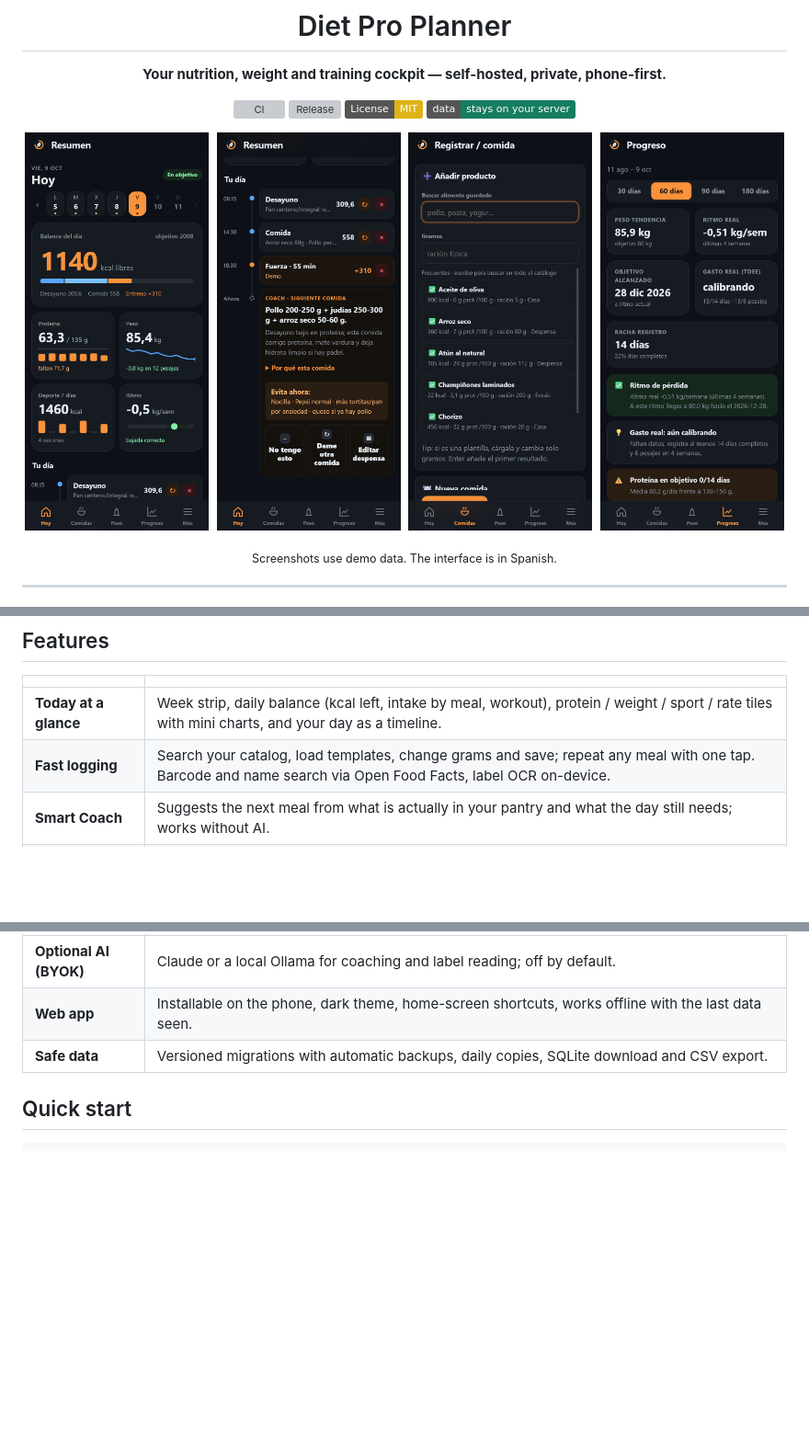
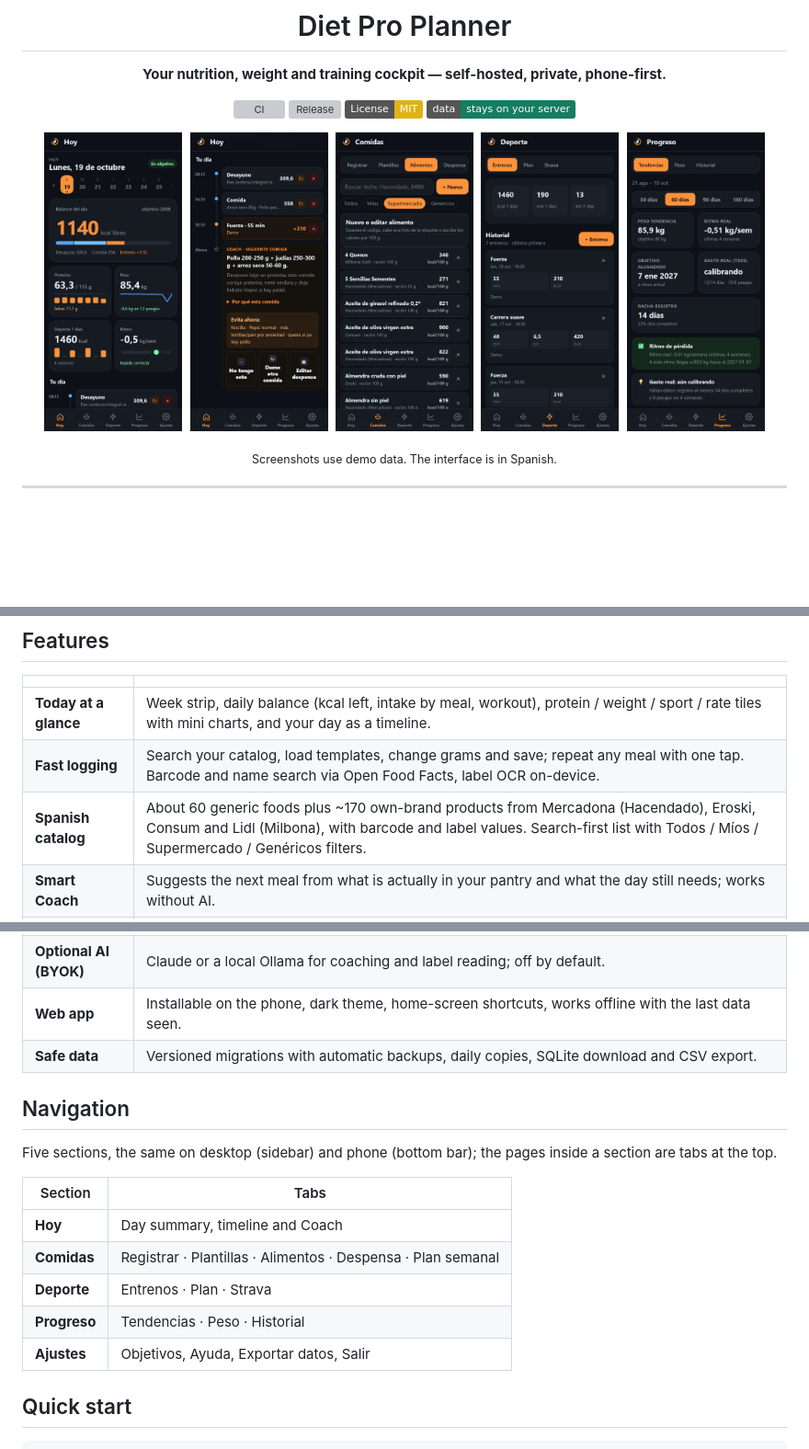
Before and after one commit to odegaard12/Diet-Pro-Planner, a Markdown page: README.md, 3 parts joined by grey strips. Shown at 92% size. Rendered like a GitHub page; pictures changed too: docs/screenshots/alimentos.png (added), docs/screenshots/comidas.png, docs/screenshots/deporte.png (added); badges without logos; blank space fills up the shorter version; grey boxes are pictures that could not be loaded.

Commit message:
v0.4.0: calmer Deporte and Plan screens, cleaner supermarket catalog, new screenshots

```diff
--- a/README.md
+++ b/README.md
@@ -11,10 +11,11 @@
 [![License: MIT](https://img.shields.io/badge/License-MIT-yellow.svg)](LICENSE)
 [![Local-first](https://img.shields.io/badge/data-stays%20on%20your%20server-167D62)](#privacy)
 
-<img src="docs/screenshots/resumen.png" width="200" alt="Today: week strip, daily balance and tiles">&nbsp;
-<img src="docs/screenshots/tu-dia.png" width="200" alt="The day as a timeline with the Coach">&nbsp;
-<img src="docs/screenshots/comidas.png" width="200" alt="Logging a meal">&nbsp;
-<img src="docs/screenshots/progreso.png" width="200" alt="Progress: trend, real rate and goal date">
+<img src="docs/screenshots/resumen.png" width="150" alt="Hoy: week strip, daily balance and tiles">&nbsp;
+<img src="docs/screenshots/tu-dia.png" width="150" alt="The day as a timeline with the Coach">&nbsp;
+<img src="docs/screenshots/alimentos.png" width="150" alt="Foods: search, filters and Spanish supermarket products">&nbsp;
+<img src="docs/screenshots/deporte.png" width="150" alt="Sport: weekly totals and workout history">&nbsp;
+<img src="docs/screenshots/progreso.png" width="150" alt="Progress: trend, real rate and goal date">
 
 <sub>Screenshots use demo data. The interface is in Spanish.</sub>
 
@@ -32,6 +33,7 @@ to eat next. Everything lives on your own server.
 | --- | --- |
 | **Today at a glance** | Week strip, daily balance (kcal left, intake by meal, workout), protein / weight / sport / rate tiles with mini charts, and your day as a timeline. |
 | **Fast logging** | Search your catalog, load templates, change grams and save; repeat any meal with one tap. Barcode and name search via Open Food Facts, label OCR on-device. |
+| **Spanish catalog** | About 60 generic foods plus ~170 own-brand products from Mercadona (Hacendado), Eroski, Consum and Lidl (Milbona), with barcode and label values. Search-first list with Todos / Míos / Supermercado / Genéricos filters. |
 | **Smart Coach** | Suggests the next meal from what is actually in your pantry and what the day still needs; works without AI. |
 | **Real progress** | Trend weight (EMA), real kg/week, goal date and measured TDEE from your own data; adherence and weekly tables. |
 | **Sport** | Strava import with auto-sync, manual workouts, planned vs real training week. |
@@ -39,6 +41,18 @@ to eat next. Everything lives on your own server.
 | **Optional AI (BYOK)** | Claude or a local Ollama for coaching and label reading; off by default. |
 | **Web app** | Installable on the phone, dark theme, home-screen shortcuts, works offline with the last data seen. |
 | **Safe data** | Versioned migrations with automatic backups, daily copies, SQLite download and CSV export. |
+
+## Navigation
+
+Five sections, the same on desktop (sidebar) and phone (bottom bar); the pages inside a section are tabs at the top.
+
+| Section | Tabs |
+| --- | --- |
+| **Hoy** | Day summary, timeline and Coach |
+| **Comidas** | Registrar · Plantillas · Alimentos · Despensa · Plan semanal |
+| **Deporte** | Entrenos · Plan · Strava |
+| **Progreso** | Tendencias · Peso · Historial |
+| **Ajustes** | Objetivos, Ayuda, Exportar datos, Salir |
 
 ## Quick start
 
```
Also changed, not shown: CHANGELOG.md (+8 -0 lines), 11 other files.
